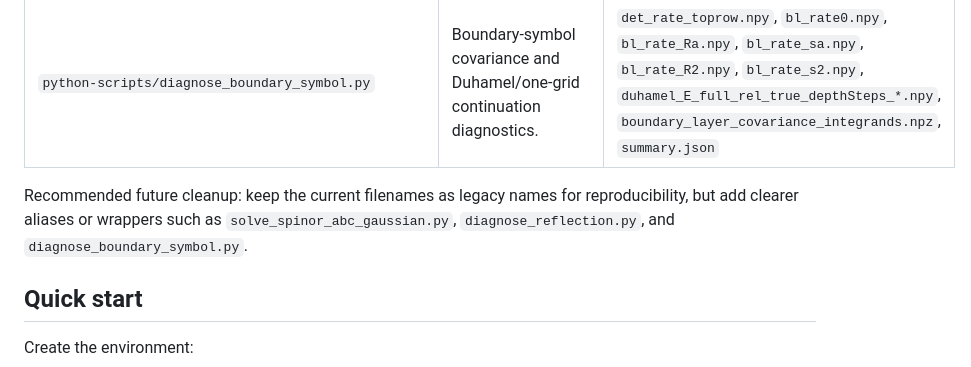
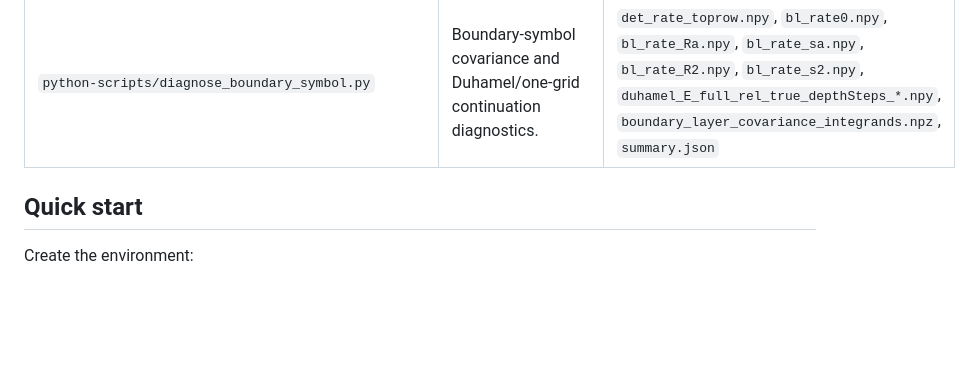
Before and after one commit to jloOop/Boundary-Spin-Momentum-Filtering-Data, a Markdown page: README.md, the part around the change. Rendered like a GitHub page; blank space fills up the shorter version.

```diff
--- a/README.md
+++ b/README.md
@@ -112,7 +112,7 @@ reproducibility/
 | `python-scripts/diagnose_reflection_time_Decomposition.py` | Spectral reflection/backflow diagnostic below the detecting roof. | `roof_Jnet.npy`, `roof_Jplus.npy`, `roof_Jminus.npy`, `kz_P_plus.npy`, `kz_P_minus.npy`, `kz_R.npy`, `summary.json` |
 | `python-scripts/diagnose_boundary_symbol.py` | Boundary-symbol covariance and Duhamel/one-grid continuation diagnostics. | `det_rate_toprow.npy`, `bl_rate0.npy`, `bl_rate_Ra.npy`, `bl_rate_sa.npy`, `bl_rate_R2.npy`, `bl_rate_s2.npy`, `duhamel_E_full_rel_true_depthSteps_*.npy`, `boundary_layer_covariance_integrands.npz`, `summary.json` |
 
-Recommended future cleanup: keep the current filenames as legacy names for reproducibility, but add clearer aliases or wrappers such as `solve_spinor_abc_gaussian.py`, `diagnose_reflection.py`, and `diagnose_boundary_symbol.py`.
+
 
 ## Quick start
 
```
